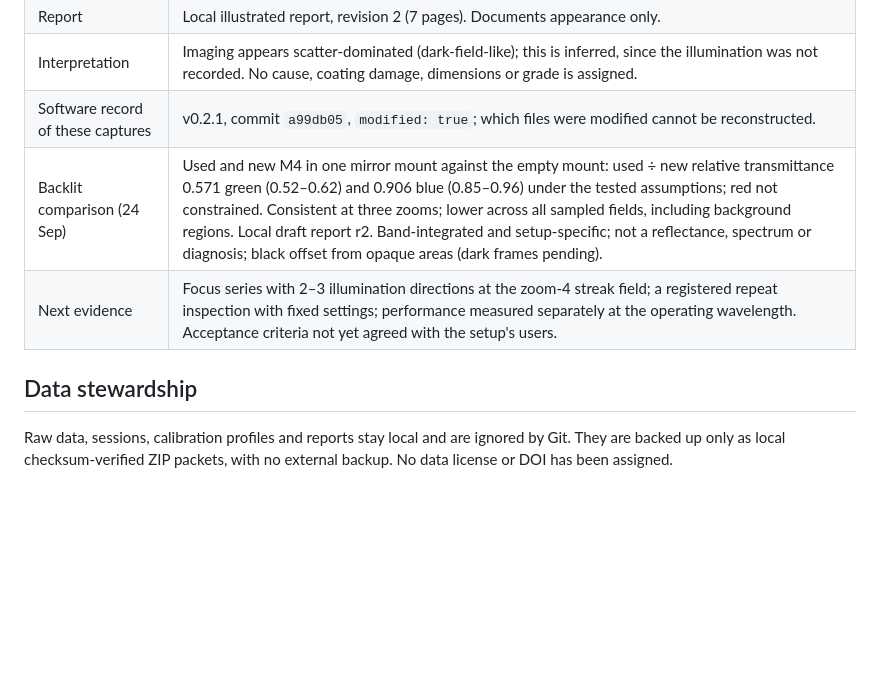
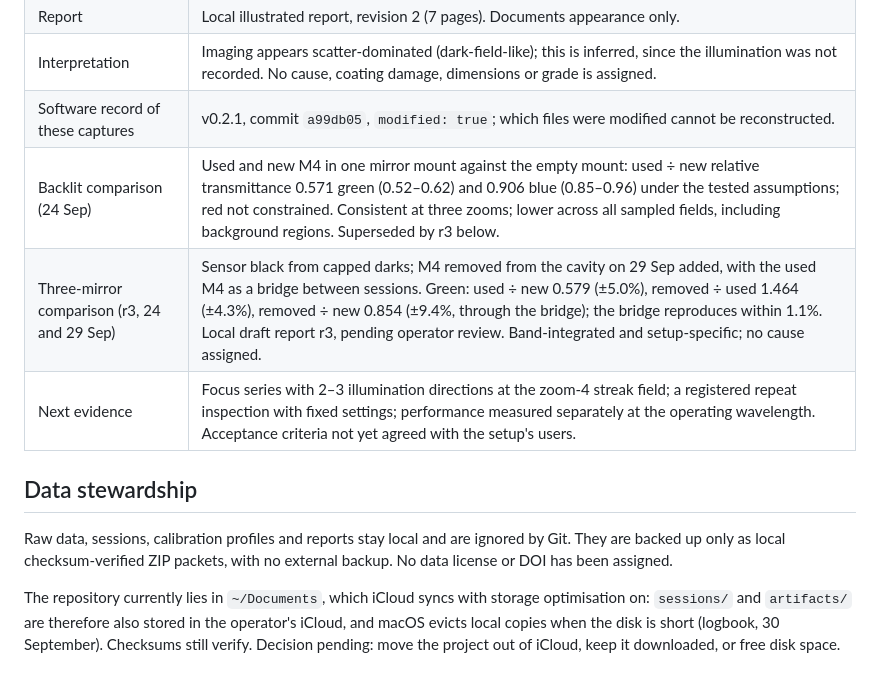
Before and after one commit to uwarring82/microscope, a Markdown page: docs/status.md, the part around one of its changes. Drawn GitHub-style; blank space fills up the shorter version.

```diff
--- a/docs/status.md
+++ b/docs/status.md
@@ -35,7 +36,8 @@ and history. For a new measurement session, follow the [session procedure](sessi
 | Report | Local illustrated report, revision 2 (7 pages). Documents appearance only. |
 | Interpretation | Imaging appears scatter-dominated (dark-field-like); this is inferred, since the illumination was not recorded. No cause, coating damage, dimensions or grade is assigned. |
 | Software record of these captures | v0.2.1, commit `a99db05`, `modified: true`; which files were modified cannot be reconstructed. |
-| Backlit comparison (24 Sep) | Used and new M4 in one mirror mount against the empty mount: used ÷ new relative transmittance 0.571 green (0.52–0.62) and 0.906 blue (0.85–0.96) under the tested assumptions; red not constrained. Consistent at three zooms; lower across all sampled fields, including background regions. Local draft report r2. Band-integrated and setup-specific; not a reflectance, spectrum or diagnosis; black offset from opaque areas (dark frames pending). |
+| Backlit comparison (24 Sep) | Used and new M4 in one mirror mount against the empty mount: used ÷ new relative transmittance 0.571 green (0.52–0.62) and 0.906 blue (0.85–0.96) under the tested assumptions; red not constrained. Consistent at three zooms; lower across all sampled fields, including background regions. Superseded by r3 below. |
+| Three-mirror comparison (r3, 24 and 29 Sep) | Sensor black from capped darks; M4 removed from the cavity on 29 Sep added, with the used M4 as a bridge between sessions. Green: used ÷ new 0.579 (±5.0%), removed ÷ used 1.464 (±4.3%), removed ÷ new 0.854 (±9.4%, through the bridge); the bridge reproduces within 1.1%. Local draft report r3, pending operator review. Band-integrated and setup-specific; no cause assigned. |
 | Next evidence | Focus series with 2–3 illumination directions at the zoom-4 streak field; a registered repeat inspection with fixed settings; performance measured separately at the operating wavelength. Acceptance criteria not yet agreed with the setup's users. |
 
 ## Data stewardship
@@ -43,3 +45,9 @@ and history. For a new measurement session, follow the [session procedure](sessi
 Raw data, sessions, calibration profiles and reports stay local and are ignored
 by Git. They are backed up only as local checksum-verified ZIP packets, with no
 external backup. No data license or DOI has been assigned.
+
+The repository currently lies in `~/Documents`, which iCloud syncs with storage
+optimisation on: `sessions/` and `artifacts/` are therefore also stored in the
+operator's iCloud, and macOS evicts local copies when the disk is short (logbook,
+30 September). Checksums still verify. Decision pending: move the project out of
+iCloud, keep it downloaded, or free disk space.
```
Also changed, not shown: other parts of docs/status.md (+7 -6 lines).
